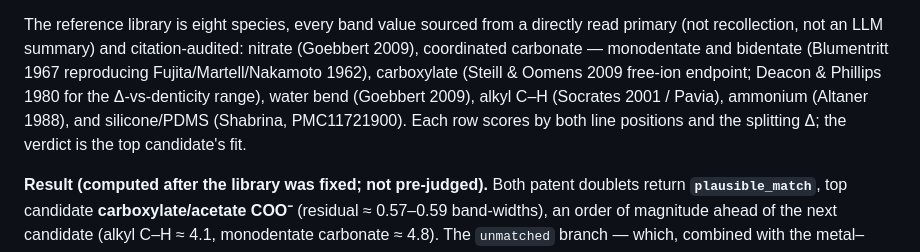
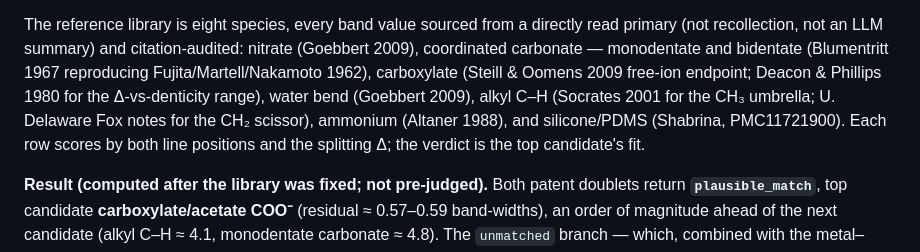
Before and after one commit to Dezirae-Stark/orme-lab, a Markdown page: docs/patent-claim-tests.md, the part around the change. Rendered like a GitHub page.

Commit message:
docs: correct alkyl C-H citation (Socrates + U.Delaware, not Pavia)

```diff
--- a/docs/patent-claim-tests.md
+++ b/docs/patent-claim-tests.md
@@ -136,8 +136,9 @@ read primary (not recollection, not an LLM summary) and citation-audited: nitrat
 (Goebbert 2009), coordinated carbonate — monodentate and bidentate (Blumentritt
 1967 reproducing Fujita/Martell/Nakamoto 1962), carboxylate (Steill & Oomens 2009
 free-ion endpoint; Deacon & Phillips 1980 for the Δ-vs-denticity range), water bend
-(Goebbert 2009), alkyl C–H (Socrates 2001 / Pavia), ammonium (Altaner 1988), and
-silicone/PDMS (Shabrina, PMC11721900). Each row scores by both line positions and
+(Goebbert 2009), alkyl C–H (Socrates 2001 for the CH₃ umbrella; U. Delaware Fox
+notes for the CH₂ scissor), ammonium (Altaner 1988), and silicone/PDMS (Shabrina,
+PMC11721900). Each row scores by both line positions and
 the splitting Δ; the verdict is the top candidate's fit.
 
 **Result (computed after the library was fixed; not pre-judged).** Both patent
```
